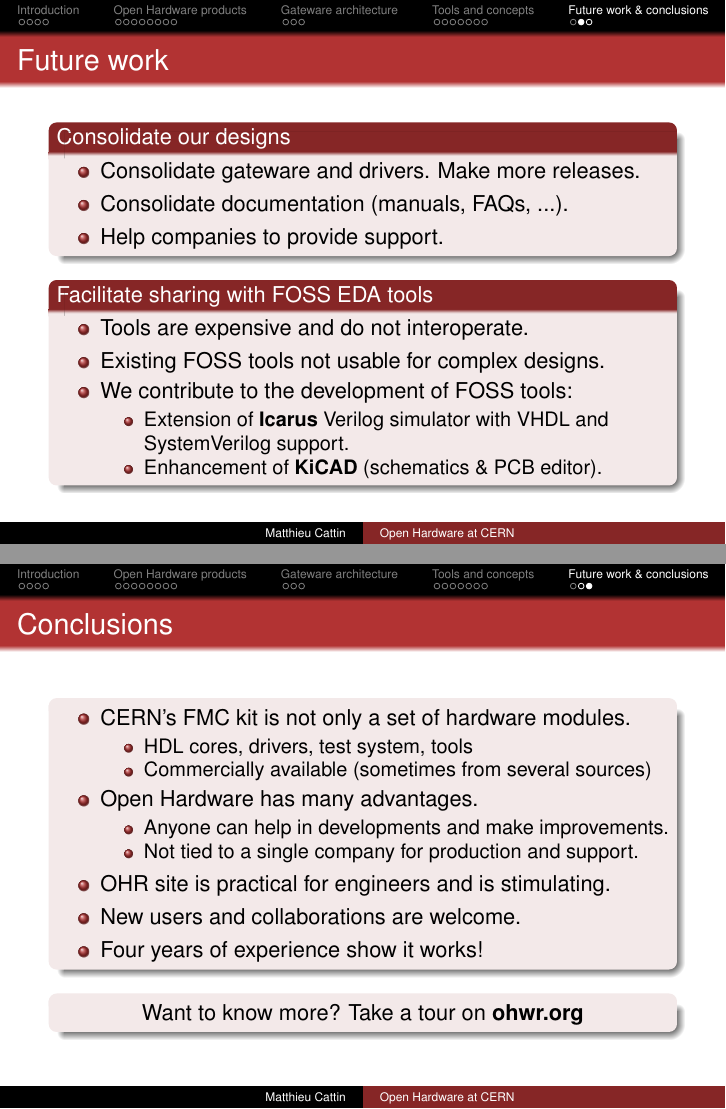
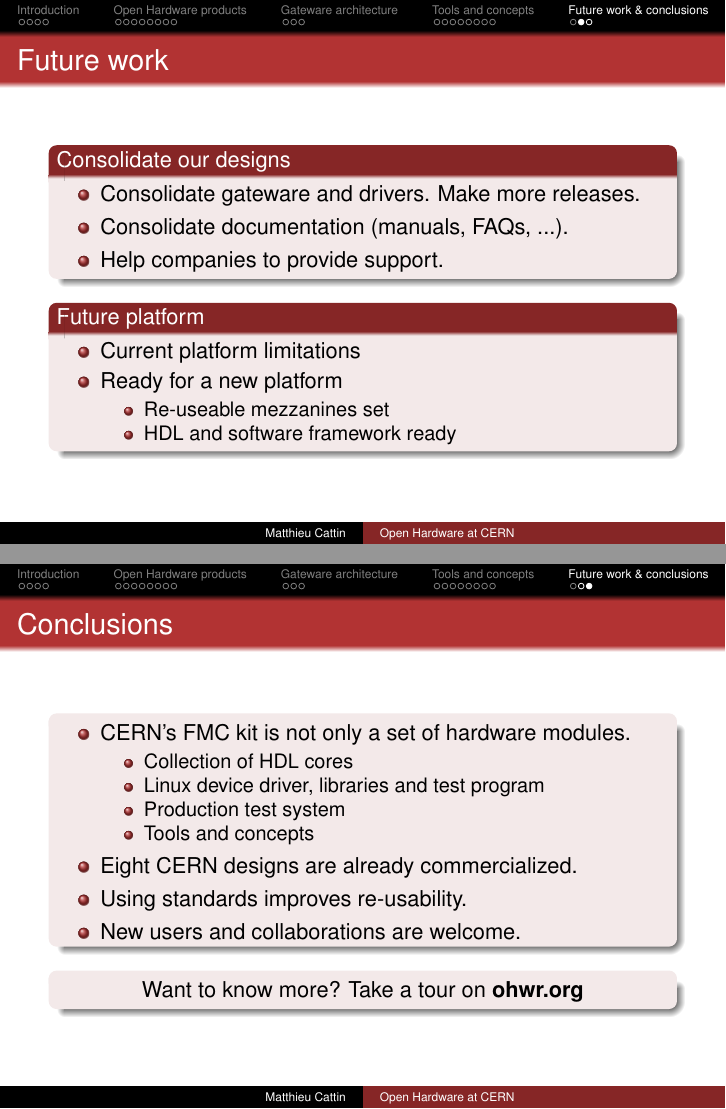
Before and after one commit to mcattin/icaleps_2013, LaTeX slides (slides/oh_workshop/oh_workshop_talk.tex): pages 26 and 27 of 27 before the commit and pages 27 and 28 of 28 after it, joined at a grey line. Compiled offline with pdfLaTeX.

Commit message:
slides: Rework sdb part and conclusions.

```diff
--- a/slides/oh_workshop/oh_workshop_talk.tex
+++ b/slides/oh_workshop/oh_workshop_talk.tex
@@ -789,15 +808,14 @@
     \end{itemize}
   \end{block}
 
-  \begin{block}{Facilitate sharing with FOSS EDA tools}
-    % FOSS = Free Open Source Software, EDA = Electronic Design Automation
+  \begin{block}{Future platform}
     \begin{itemize}
-    \item Tools are expensive and do not interoperate.
-    \item Existing FOSS tools not usable for complex designs.
-    \item We contribute to the development of FOSS tools:
+    \item Current platform limitations
+    \item Ready for a new platform
       \begin{itemize}
-      \item Extension of \textbf{Icarus} Verilog simulator with VHDL and \\ SystemVerilog support.
-      \item Enhancement of \textbf{KiCAD} (schematics \& PCB editor).
+%      \item Just designing a carrier
+      \item Re-useable mezzanines set
+      \item HDL and software framework ready
       \end{itemize}
     \end{itemize}
   \end{block}
@@ -844,23 +862,27 @@
     \begin{itemize}
     \item CERN's FMC kit is not only a set of hardware modules.
       \begin{itemize}
-      \item HDL cores, drivers, test system, tools
-      \item Commercially available (sometimes from several sources)
-      \end{itemize}
-    \item Open Hardware has many advantages.
-      \begin{itemize}
-      \item Anyone can help in developments and make improvements.
+      \item Collection of HDL cores
+      \item Linux device driver, libraries and test program
+      \item Production test system
+      \item Tools and concepts %(wbgen, hdlmake, )
+       \end{itemize}
+    \item Eight CERN designs are already commercialized.
+%    \item Commercially available (sometimes from several sources)
+    \item Using standards improves re-usability. %(VME64x, PCIe, FMC, Wishbone)
+    \item New users and collaborations are welcome.
+
+%    \item Open Hardware has many advantages.
+%      \begin{itemize}
+%      \item Anyone can help in developments and make improvements.
 %      \item Allows to work differently with industry. % (design work, smaller companies).
-      \item Not tied to a single company for production and support.
-      \end{itemize}
-%    \item Using standards attracts users and improves re-usability. %(VME64x, PCIe, FMC, Wishbone)
-    \item OHR site is practical for engineers and is stimulating.
-%    \item Eight CERN designs are already commercialized.
-    \item New users and collaborations are welcome.
+%      \item Not tied to a single company for production and support.
+%      \end{itemize}
+%    \item OHR site is practical for engineers and is stimulating.
 %    \item OHR site contains many re-usable HDL cores.
 %    \item Good FOSS tools needed to facilitate sharing.
 %    \item Many designs being developed and several are already produced by industry.
-    \item Four years of experience show it works!
+%    \item Four years of experience show it works!
     \end{itemize}
   \end{block}
 
```
Also changed, not shown: slides/WECOCB01/WECOCB01_talk.tex (+1 -1 lines), slides/pictures/spec-fmc-adc_arch_simple_color.svg, slides/pictures/spec-fmc-adc_arch_simple_color_sdb.svg, slides/oh_workshop/oh_workshop_talk.tex (39 more changed lines).
